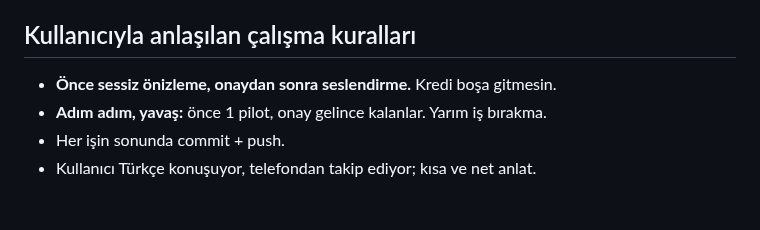
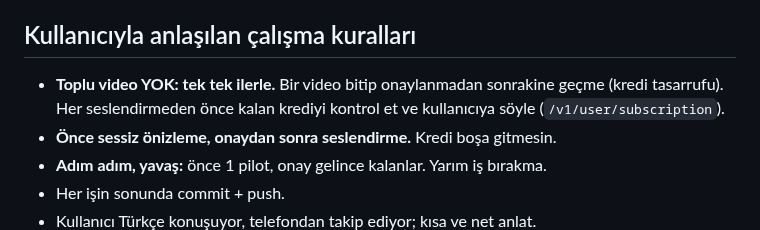
Before and after one commit to mervenurenul1-prog/Deneme-video-, a Markdown page: CLAUDE.md, the part around the change. GitHub-like rendering; blank space fills up the shorter version.

Commit message:
Not: toplu video yok, tek tek ilerle
Co-Authored-By: Claude Opus 5.5 <noreply@anthropic.com>
Claude-Session: https://claude.ai/code/session_01Lh7V9ZM5L6qeEb1MLTLyQr

```diff
--- a/CLAUDE.md
+++ b/CLAUDE.md
@@ -26,6 +26,8 @@ değildi) → kullanıcı en sonunda **çizim v1'i seçti, 3D kız iptal**. Eski
 `src/uc` (3D). Eski notlar aşağıda.
 
 ## Kullanıcıyla anlaşılan çalışma kuralları
+- **Toplu video YOK: tek tek ilerle.** Bir video bitip onaylanmadan sonrakine geçme (kredi tasarrufu).
+  Her seslendirmeden önce kalan krediyi kontrol et ve kullanıcıya söyle (`/v1/user/subscription`).
 - **Önce sessiz önizleme, onaydan sonra seslendirme.** Kredi boşa gitmesin.
 - **Adım adım, yavaş:** önce 1 pilot, onay gelince kalanlar. Yarım iş bırakma.
 - Her işin sonunda commit + push.
```
